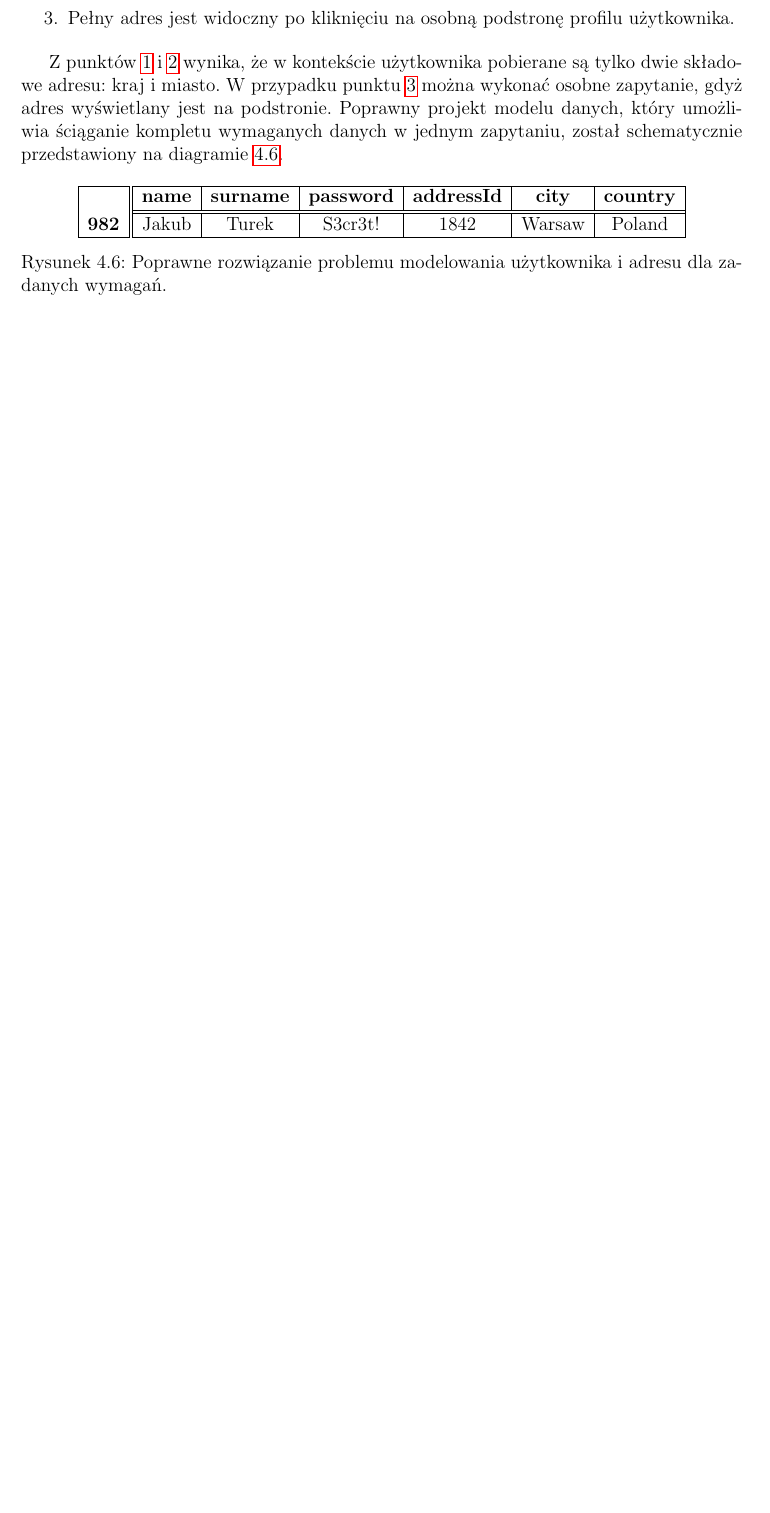
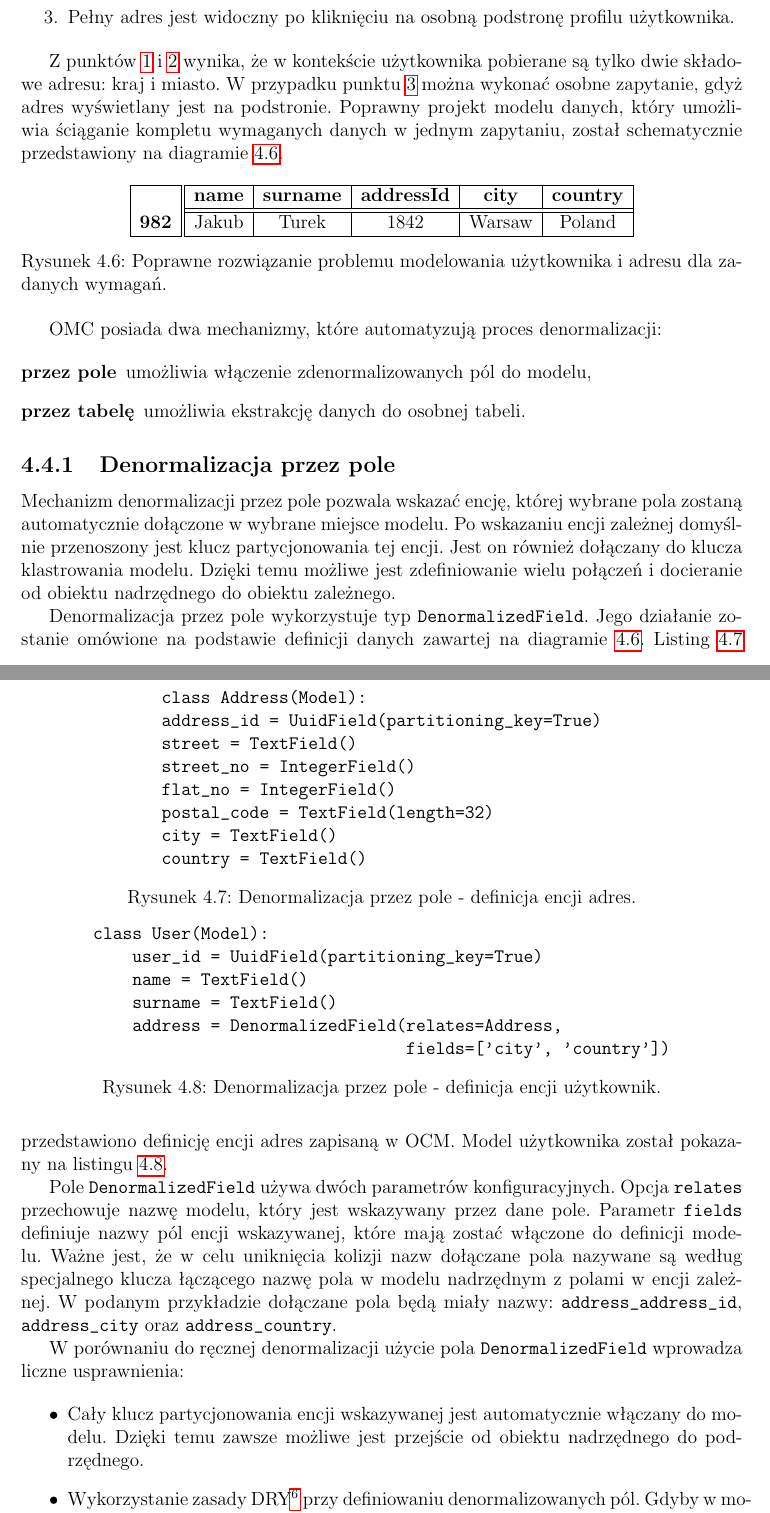
Before and after one commit to turekj/cassom, a LaTeX thesis (thesis/main.tex, which reads thesis/object_modeling.tex): part of page 26 of 38 before the commit and two parts of pages 26 and 27 of 40 after it, the two joined at a grey line, cut so that both start at the same text, the shorter picture padded with empty space. The pictures show the PDF file thesis/main.pdf that the author committed with the source.

Commit message:
Finished describing denormalization by field

```diff
--- a/thesis/object_modeling.tex
+++ b/thesis/object_modeling.tex
@@ -205,14 +204,68 @@ Z~punktów \ref{enum:username_flag}~i~\ref{enum:user_city_country} wynika, że w
 \begin{figure}[ht!]
 	\centering
 
-	\begin{tabular}{|l||c|c|c|c|c|c|}
-		\hhline{|-||------|}
-		 & \textbf{name} & \textbf{surname} & \textbf{password} & \textbf{addressId} & \textbf{city} & \textbf{country} \\
-		\hhline{|~||======|}
-		\textbf{982} & Jakub & Turek & S3cr3t! & 1842 & Warsaw & Poland \\
-		\hhline{|-||------|}
+	\begin{tabular}{|l||c|c|c|c|c|}
+		\hhline{|-||-----|}
+		 & \textbf{name} & \textbf{surname} & \textbf{addressId} & \textbf{city} & \textbf{country} \\
+		\hhline{|~||=====|}
+		\textbf{982} & Jakub & Turek & 1842 & Warsaw & Poland \\
+		\hhline{|-||-----|}
 	\end{tabular}
 
 	\caption{Poprawne rozwiązanie problemu modelowania użytkownika i~adresu dla zadanych wymagań.}
 	\label{tab:address_denormalization_example}
 \end{figure}
+
+OMC posiada dwa mechanizmy, które automatyzują proces denormalizacji:
+
+\begin{description}
+	\item[przez pole] umożliwia włączenie zdenormalizowanych pól do modelu,
+	\item[przez tabelę] umożliwia ekstrakcję danych do osobnej tabeli.
+\end{description}
+
+\subsection{Denormalizacja przez pole}
+
+Mechanizm denormalizacji przez pole pozwala wskazać encję, której wybrane pola zostaną automatycznie dołączone w~wybrane miejsce modelu. Po wskazaniu encji zależnej domyślnie przenoszony jest klucz partycjonowania tej encji. Jest on również dołączany do klucza klastrowania modelu. Dzięki temu możliwe jest zdefiniowanie wielu połączeń i~docieranie od obiektu nadrzędnego do obiektu zależnego.
+
+Denormalizacja przez pole wykorzystuje typ \verb+DenormalizedField+. Jego działanie zostanie omówione na podstawie definicji danych zawartej na diagramie~\ref{tab:address_denormalization_example}. Listing~\ref{lst:denormalization_by_field_address_entity} przedstawiono definicję encji adres zapisaną w~OCM. Model użytkownika został pokazany na listingu~\ref{lst:denormalization_by_field_example}.
+
+\begin{verbbox}
+class Address(Model):
+	address_id = UuidField(partitioning_key=True)
+	street = TextField()
+	street_no = IntegerField()
+	flat_no = IntegerField()
+	postal_code = TextField(length=32)
+	city = TextField()
+	country = TextField()
+\end{verbbox}
+
+\begin{figure}[ht!]
+	\centering
+	\theverbbox
+	\caption{Denormalizacja przez pole - definicja encji adres.}
+	\label{lst:denormalization_by_field_address_entity}
+\end{figure}
+
+\begin{verbbox}
+class User(Model):
+    user_id = UuidField(partitioning_key=True)
+    name = TextField()
+    surname = TextField()
+    address = DenormalizedField(relates=Address,
+                                fields=['city', 'country'])
+\end{verbbox}
+
+\begin{figure}[ht!]
+	\centering
+	\theverbbox
+	\caption{Denormalizacja przez pole - definicja encji użytkownik.}
+	\label{lst:denormalization_by_field_example}
+\end{figure}
+
+Pole \verb+DenormalizedField+ używa dwóch parametrów konfiguracyjnych. Opcja \verb+relates+ przechowuje nazwę modelu, który jest wskazywany przez dane pole. Parametr \verb+fields+ definiuje nazwy pól encji wskazywanej, które mają zostać włączone do definicji modelu. Ważne jest, że w~celu uniknięcia kolizji nazw dołączane pola nazywane są według specjalnego klucza łączącego nazwę pola w~modelu nadrzędnym z~polami w~encji zależnej. W~podanym przykładzie dołączane pola będą miały nazwy: \verb+address_address_id+, \verb+address_city+ oraz \verb+address_country+.
+
+W~porównaniu do ręcznej denormalizacji użycie pola \verb+DenormalizedField+ wprowadza liczne usprawnienia:
+
+\begin{itemize}
+	\item Cały klucz partycjonowania encji wskazywanej jest automatycznie włączany do modelu. Dzięki temu zawsze możliwe jest przejście od obiektu nadrzędnego do podrzędnego.
@@ -219,3 +275,4 @@ Z~punktów \ref{enum:username_flag}~i~\ref{enum:user_city_country} wynika, że w
+\end{itemize}
 
 \section{Wsparcie dla wzorców modelowania}
 
```
Also changed, not shown: thesis/main.pdf, thesis/object_modeling.tex (6 more changed lines).
